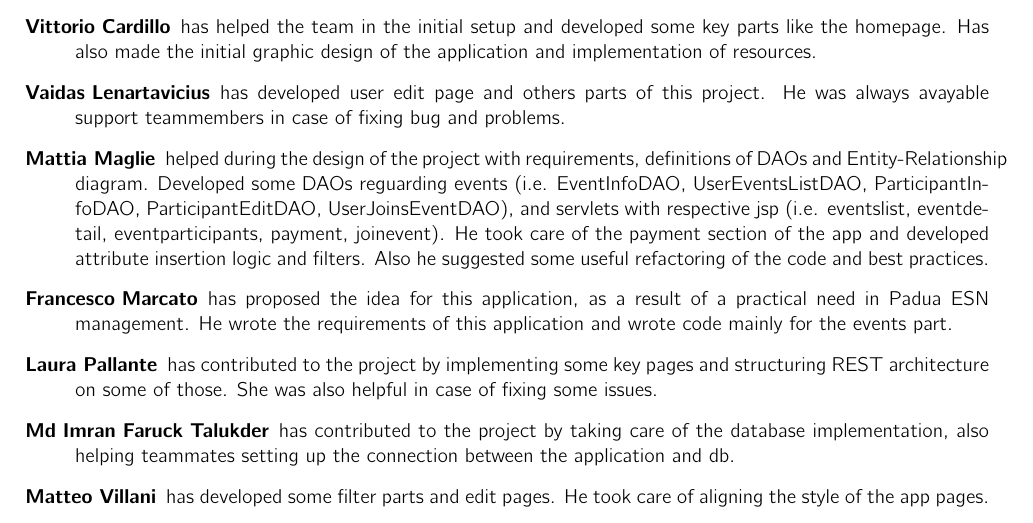
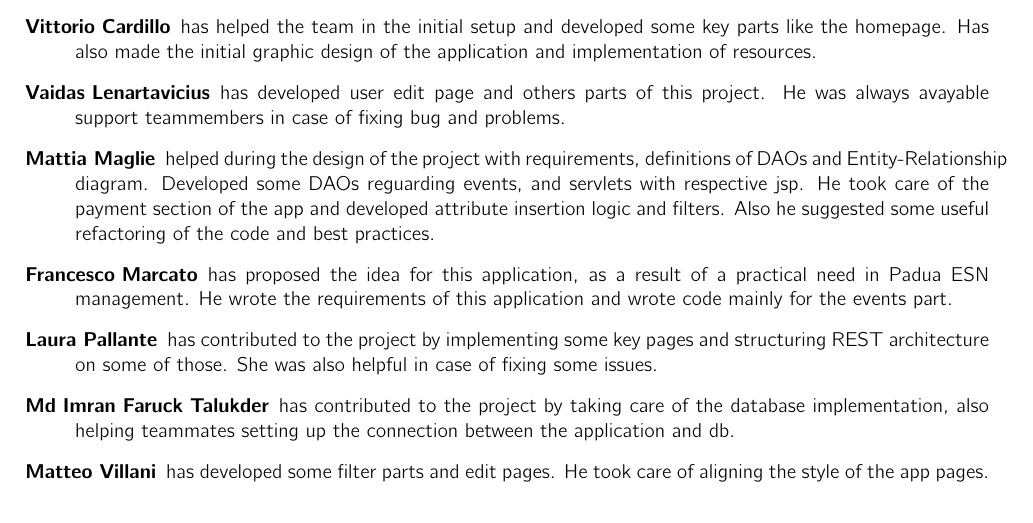
Before and after one commit to NonnoPinto/ESSENTLS-WebApplication2023, a LaTeX problem sheet (wa-homework-report/main.tex, which reads wa-homework-report/sections/Contributions.tex): part of page 12 of 12, cut so that both start at the same text. Compiled offline with pdfLaTeX.

Commit message:
Contribution updated

```diff
--- a/wa-homework-report/sections/Contributions.tex
+++ b/wa-homework-report/sections/Contributions.tex
@@ -6,7 +6,7 @@
     \item[Andrea Campagnol] has contributed to this project by taking care of some initial setups, developing the login and mail verification parts. He also draw the main schemas present in this document.
     \item[Vittorio Cardillo] has helped the team in the initial setup and developed some key parts like the homepage. Has also made the initial graphic design of the application and implementation of resources.
     \item[Vaidas Lenartavicius] has developed user edit page and others parts of this project. He was always avayable support teammembers in case of fixing bug and problems.
-    \item[Mattia Maglie] helped during the design of the project with requirements, definitions of DAOs and Entity-Relationship diagram. Developed some DAOs reguarding events (i.e. EventInfoDAO, UserEventsListDAO, ParticipantInfoDAO, ParticipantEditDAO, UserJoinsEventDAO), and servlets with respective jsp (i.e. eventslist, eventdetail, eventparticipants, payment, joinevent). He took care of the payment section of the app and developed attribute insertion logic and filters. Also he suggested some useful refactoring of the code and best practices.
+    \item[Mattia Maglie] helped during the design of the project with requirements, definitions of DAOs and Entity-Relationship diagram. Developed some DAOs reguarding events, and servlets with respective jsp. He took care of the payment section of the app and developed attribute insertion logic and filters. Also he suggested some useful refactoring of the code and best practices.
     \item[Francesco Marcato] has proposed the idea for this application, as a result of a practical need in Padua ESN management. He wrote the requirements of this application and wrote code mainly for the events part.
     \item[Laura Pallante] has contributed to the project by implementing some key pages and structuring REST architecture on some of those. She was also helpful in case of fixing some issues.
     \item[Md Imran Faruck Talukder] has contributed to the project by taking care of the database implementation, also helping teammates setting up the connection between the application and db.
```
Also changed, not shown: wa-homework-report/main.pdf, 2 other files.
